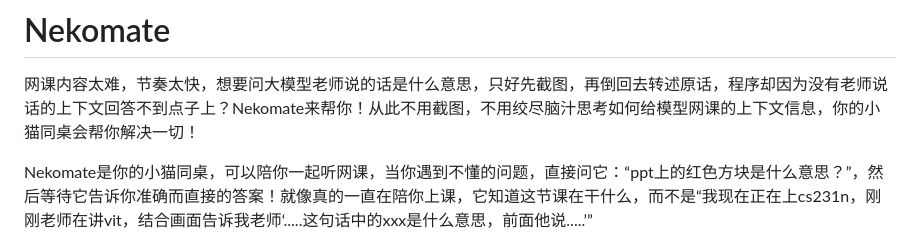
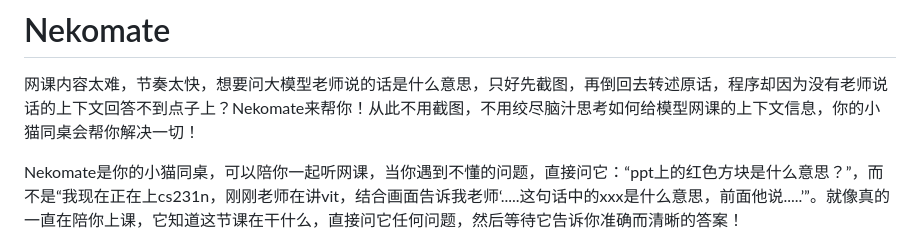
Before and after one commit to dmkom522/Nekomate, a Markdown page: README.md, the part around the change. Drawn GitHub-style.

```diff
--- a/README.md
+++ b/README.md
@@ -2,8 +2,7 @@
 
 网课内容太难，节奏太快，想要问大模型老师说的话是什么意思，只好先截图，再倒回去转述原话，程序却因为没有老师说话的上下文回答不到点子上？Nekomate来帮你！从此不用截图，不用绞尽脑汁思考如何给模型网课的上下文信息，你的小猫同桌会帮你解决一切！
 
-Nekomate是你的小猫同桌，可以陪你一起听网课，当你遇到不懂的问题，直接问它：“ppt上的红色方块是什么意思？”，然后等待它告诉你准确而直接的答案！就像真的一直在陪你上课，它知道这节课在干什么，而不是“我现在正在上cs231n，刚刚老师在讲vit，结合画面告诉我老师‘.....这句话中的xxx是什么意思，前面他说.....’”
-
+Nekomate是你的小猫同桌，可以陪你一起听网课，当你遇到不懂的问题，直接问它：“ppt上的红色方块是什么意思？”，而不是“我现在正在上cs231n，刚刚老师在讲vit，结合画面告诉我老师‘.....这句话中的xxx是什么意思，前面他说.....’”。就像真的一直在陪你上课，它知道这节课在干什么，直接问它任何问题，然后等待它告诉你准确而清晰的答案！
 <div align="center">
 
 <img src="assets/nekomate.png" alt="Nekomate 小猫" width="112" />
```
